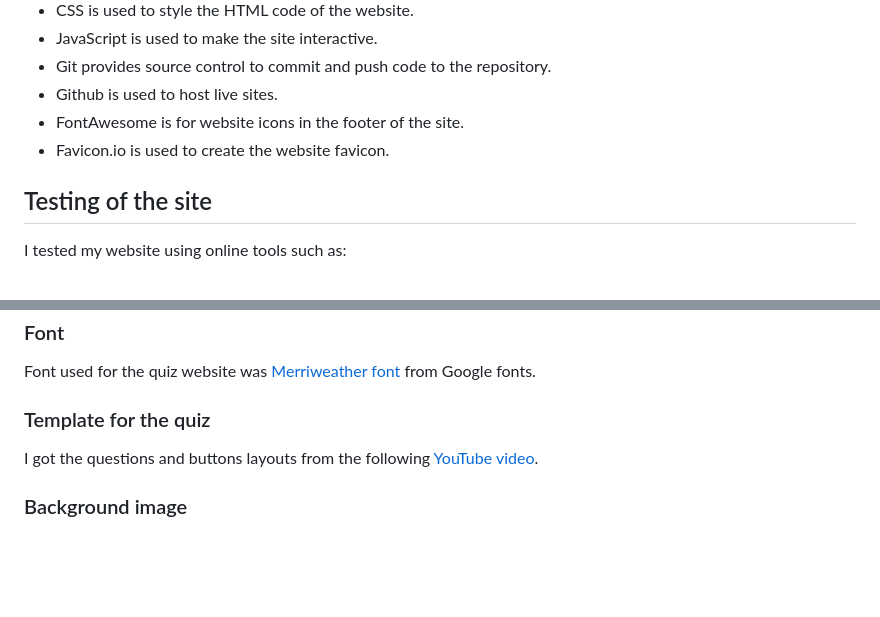
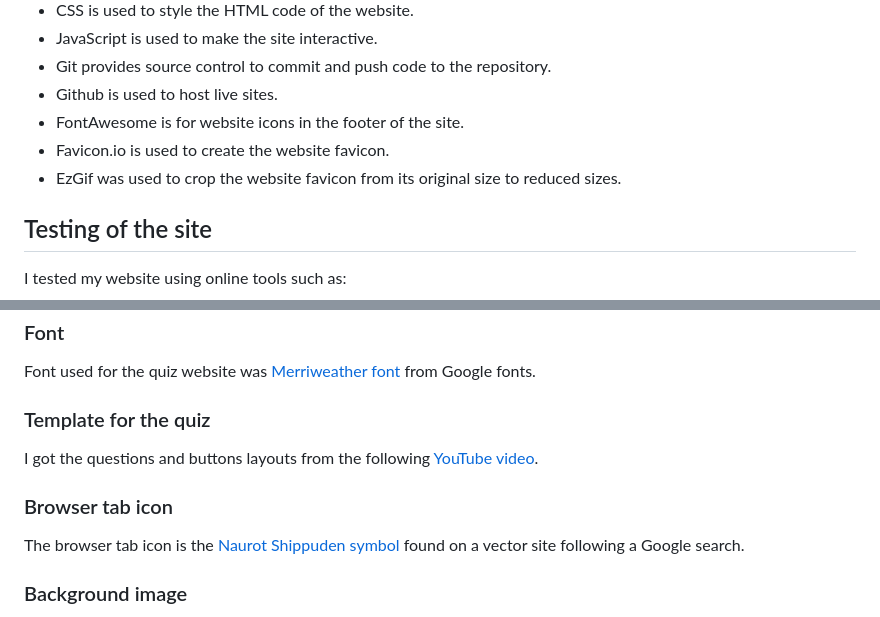
Before and after one commit to Thajeepan-Rathiharan/Module-2-Assessment, a Markdown page: README.md, 2 parts joined by grey strips. Drawn GitHub-style; blank space fills up the shorter version.

```diff
--- a/README.md
+++ b/README.md
@@ -28,6 +28,7 @@ This can be seen with the @media screen resolutions stated on the css stylesheet
 * Github is used to host live sites.
 * FontAwesome is for website icons in the footer of the site.
 * Favicon.io is used to create the website favicon.
+* EzGif was used to crop the website favicon from its original size to reduced sizes.
 
 ## Testing of the site
 
@@ -89,6 +90,10 @@ Font used for the quiz website was [Merriweather font](https://fonts.google.com/
 
 I got the questions and buttons layouts from the following [YouTube video](https://www.youtube.com/watch?v=WiLTsxjCmWQ&t=591s).
 
+### Browser tab icon
+
+The browser tab icon is the [Naurot Shippuden symbol](https://www.vecteezy.com/vector-art/26620795-konoha-symbol-hidden-leaf-naruto) found on a vector site following a Google search.
+
 ### Background image
 
 The website's background image is from the game cover of ['Naruto Shippuden Ultimate Ninja Storm 4'](https://www.deviantart.com/maxiuchiha22/art/Naruto-Shippuden-Ult-Ninja-Storm-4-Wallpaper-1-798917740) without the text.
```
